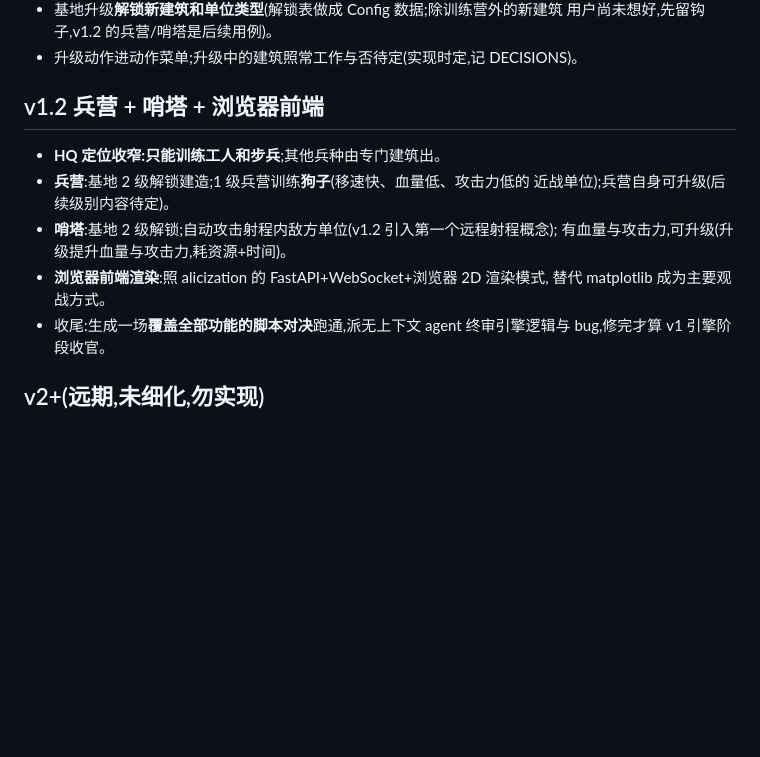
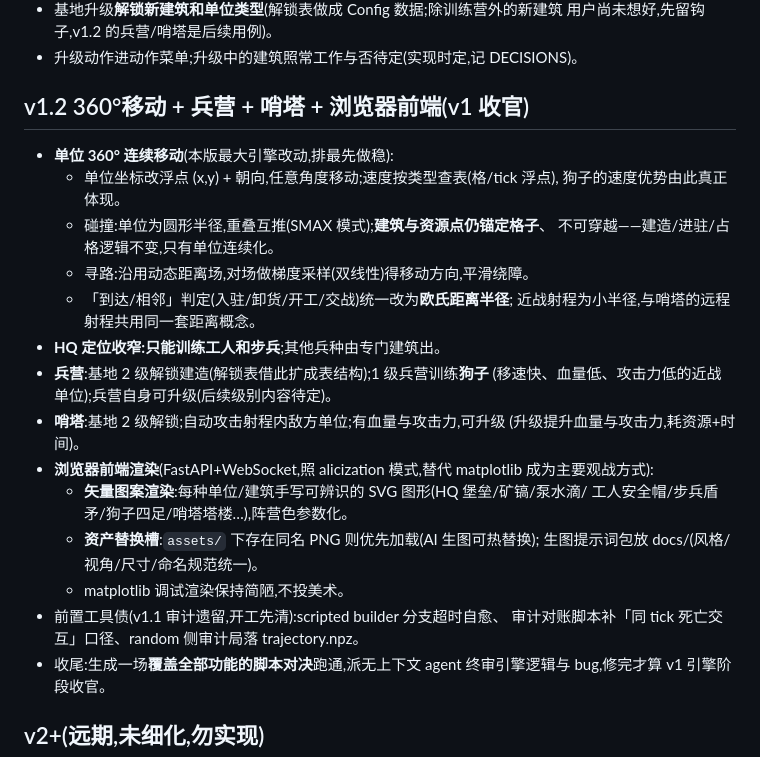
Before and after one commit to Asada-Sinon/TEOW, a Markdown page: issue.md, the part around the change. Drawn GitHub-style; blank space fills up the shorter version.

Commit message:
v1.2 需求: 加入单位360°连续移动(建筑仍格子锚定)与前端矢量图案+PNG替换槽+提示词包方案;工具债入前置清单

```diff
--- a/issue.md
+++ b/issue.md
@@ -88,15 +88,30 @@
   用户尚未想好,先留钩子,v1.2 的兵营/哨塔是后续用例)。
 - 升级动作进动作菜单;升级中的建筑照常工作与否待定(实现时定,记 DECISIONS)。
 
-## v1.2 兵营 + 哨塔 + 浏览器前端
+## v1.2 360°移动 + 兵营 + 哨塔 + 浏览器前端(v1 收官)
 
+- **单位 360° 连续移动**(本版最大引擎改动,排最先做稳):
+  - 单位坐标改浮点 (x,y) + 朝向,任意角度移动;速度按类型查表(格/tick 浮点),
+    狗子的速度优势由此真正体现。
+  - 碰撞:单位为圆形半径,重叠互推(SMAX 模式);**建筑与资源点仍锚定格子**、
+    不可穿越——建造/进驻/占格逻辑不变,只有单位连续化。
+  - 寻路:沿用动态距离场,对场做梯度采样(双线性)得移动方向,平滑绕障。
+  - 「到达/相邻」判定(入驻/卸货/开工/交战)统一改为**欧氏距离半径**;
+    近战射程为小半径,与哨塔的远程射程共用同一套距离概念。
 - **HQ 定位收窄:只能训练工人和步兵**;其他兵种由专门建筑出。
-- **兵营**:基地 2 级解锁建造;1 级兵营训练**狗子**(移速快、血量低、攻击力低的
-  近战单位);兵营自身可升级(后续级别内容待定)。
-- **哨塔**:基地 2 级解锁;自动攻击射程内敌方单位(v1.2 引入第一个远程射程概念);
-  有血量与攻击力,可升级(升级提升血量与攻击力,耗资源+时间)。
-- **浏览器前端渲染**:照 alicization 的 FastAPI+WebSocket+浏览器 2D 渲染模式,
-  替代 matplotlib 成为主要观战方式。
+- **兵营**:基地 2 级解锁建造(解锁表借此扩成表结构);1 级兵营训练**狗子**
+  (移速快、血量低、攻击力低的近战单位);兵营自身可升级(后续级别内容待定)。
+- **哨塔**:基地 2 级解锁;自动攻击射程内敌方单位;有血量与攻击力,可升级
+  (升级提升血量与攻击力,耗资源+时间)。
+- **浏览器前端渲染**(FastAPI+WebSocket,照 alicization 模式,替代 matplotlib
+  成为主要观战方式):
+  - **矢量图案渲染**:每种单位/建筑手写可辨识的 SVG 图形(HQ 堡垒/矿镐/泵水滴/
+    工人安全帽/步兵盾矛/狗子四足/哨塔塔楼…),阵营色参数化。
+  - **资产替换槽**:`assets/` 下存在同名 PNG 则优先加载(AI 生图可热替换);
+    生图提示词包放 docs/(风格/视角/尺寸/命名规范统一)。
+  - matplotlib 调试渲染保持简陋,不投美术。
+- 前置工具债(v1.1 审计遗留,开工先清):scripted builder 分支超时自愈、
+  审计对账脚本补「同 tick 死亡交互」口径、random 侧审计局落 trajectory.npz。
 - 收尾:生成一场**覆盖全部功能的脚本对决**跑通,派无上下文 agent 终审引擎逻辑与
   bug,修完才算 v1 引擎阶段收官。
 
```
